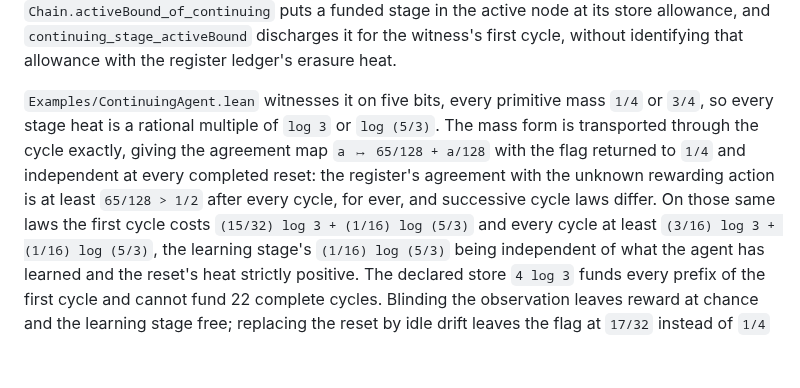
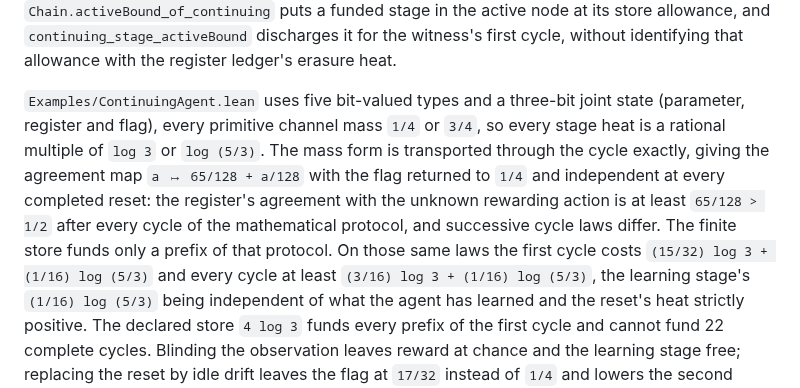
Before and after one commit to bobaseb/coupling_gated_cortical_coherence, a Markdown page: tasks/todo.md, the part around the change. Rendered like a GitHub page; blank space fills up the shorter version.

```diff
--- a/tasks/todo.md
+++ b/tasks/todo.md
@@ -2557,13 +2557,15 @@ node at its store allowance, and `continuing_stage_activeBound` discharges it
 for the witness's first cycle, without identifying that allowance with the
 register ledger's erasure heat.
 
-`Examples/ContinuingAgent.lean` witnesses it on five bits, every primitive mass
+`Examples/ContinuingAgent.lean` uses five bit-valued types and a three-bit joint
+state (parameter, register and flag), every primitive channel mass
 `1/4` or `3/4`, so every stage heat is a rational multiple of `log 3` or
 `log (5/3)`. The mass form is transported through the cycle exactly, giving the
 agreement map `a ↦ 65/128 + a/128` with the flag returned to `1/4` and
 independent at every completed reset: the register's agreement with the unknown
-rewarding action is at least `65/128 > 1/2` after every cycle, for ever, and
-successive cycle laws differ. On those same laws the first cycle costs
+rewarding action is at least `65/128 > 1/2` after every cycle of the mathematical
+protocol, and successive cycle laws differ. The finite store funds only a
+prefix of that protocol. On those same laws the first cycle costs
 `(15/32) log 3 + (1/16) log (5/3)` and every cycle at least
 `(3/16) log 3 + (1/16) log (5/3)`, the learning stage's `(1/16) log (5/3)` being
 independent of what the agent has learned and the reset's heat strictly
```
Also changed, not shown: tasks/continuing_agent.md (+8 -4 lines).
